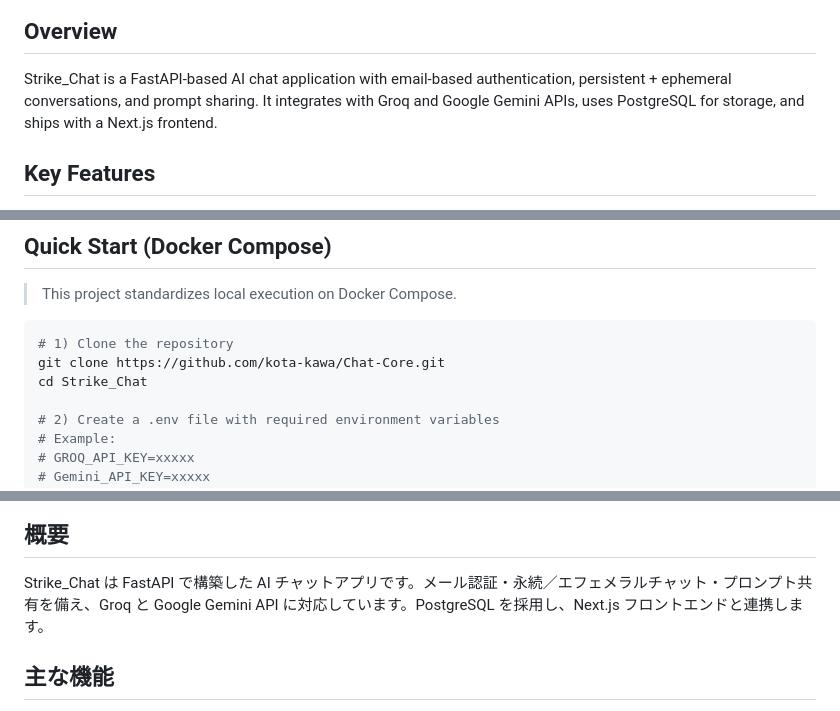
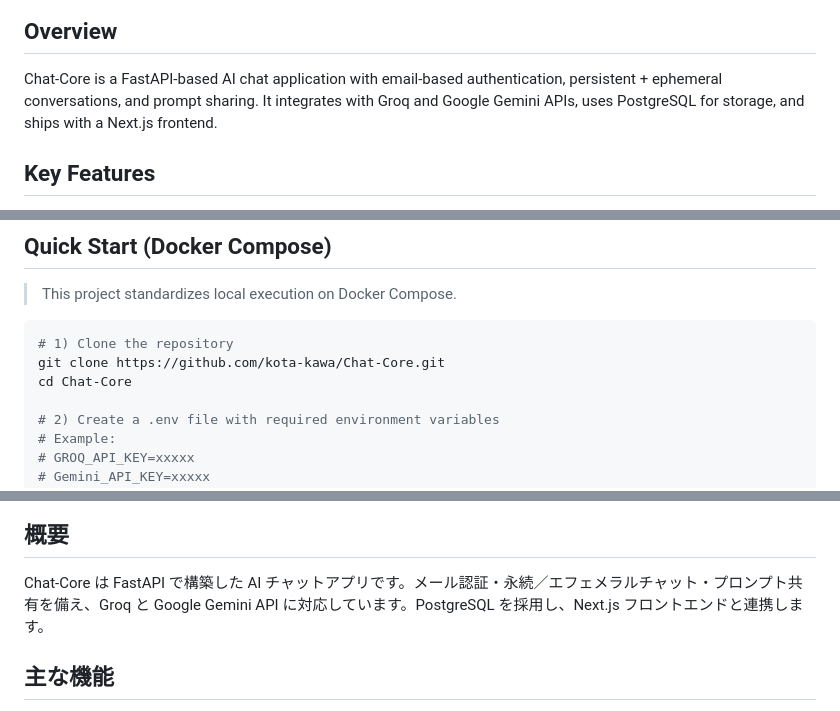
Before and after one commit to kota-kawa/Chat-Core, a Markdown page: README.md, 3 parts joined by grey strips. Drawn GitHub-style; folded sections open.

````diff
--- a/README.md
+++ b/README.md
@@ -17,7 +17,7 @@ Click a thumbnail to open the video on YouTube.
 </p>
 
 ## Overview
-Strike_Chat is a FastAPI-based AI chat application with email-based authentication, persistent + ephemeral conversations, and prompt sharing. It integrates with Groq and Google Gemini APIs, uses PostgreSQL for storage, and ships with a Next.js frontend.
+Chat-Core is a FastAPI-based AI chat application with email-based authentication, persistent + ephemeral conversations, and prompt sharing. It integrates with Groq and Google Gemini APIs, uses PostgreSQL for storage, and ships with a Next.js frontend.
 
 ## Key Features
 - **Email-based authentication** with 6‑digit verification codes
@@ -37,7 +37,7 @@ Strike_Chat is a FastAPI-based AI chat application with email-based authenticati
 ```sh
 # 1) Clone the repository
 git clone https://github.com/kota-kawa/Chat-Core.git
-cd Strike_Chat
+cd Chat-Core
 
 # 2) Create a .env file with required environment variables
 # Example:
@@ -175,7 +183,7 @@ Click a thumbnail to open the video on YouTube.
 </p>
 
 ## 概要
-Strike_Chat は FastAPI で構築した AI チャットアプリです。メール認証・永続／エフェメラルチャット・プロンプト共有を備え、Groq と Google Gemini API に対応しています。PostgreSQL を採用し、Next.js フロントエンドと連携します。
+Chat-Core は FastAPI で構築した AI チャットアプリです。メール認証・永続／エフェメラルチャット・プロンプト共有を備え、Groq と Google Gemini API に対応しています。PostgreSQL を採用し、Next.js フロントエンドと連携します。
 
 ## 主な機能
 - **メール認証**（6 桁コード）
````
Also changed, not shown: other parts of README.md (+18 -2 lines).
